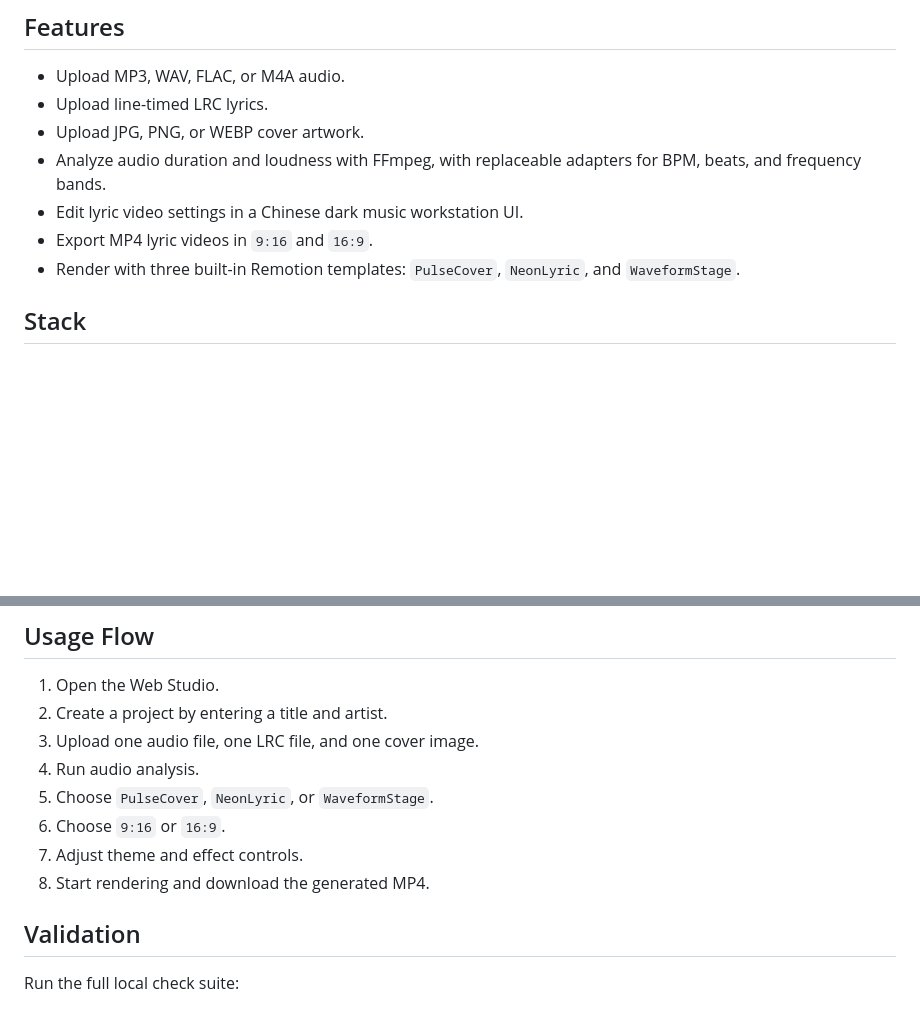
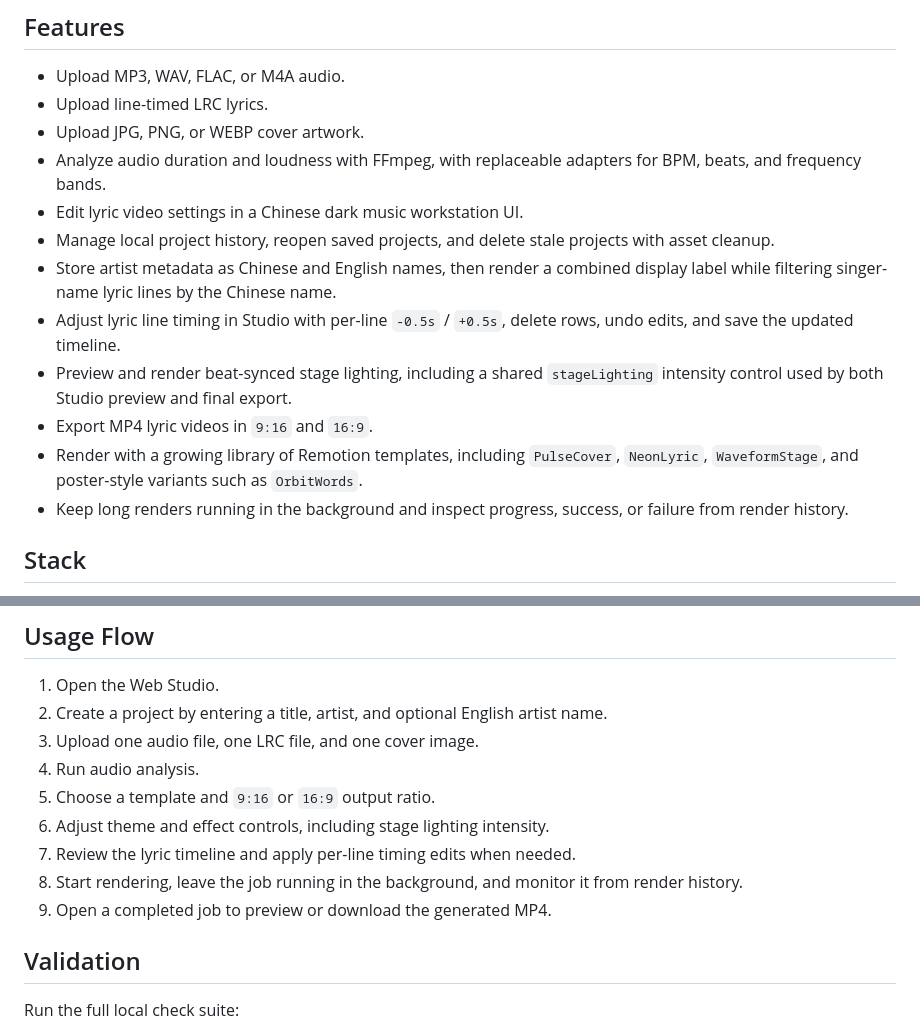
Before and after one commit to valenbine/LyricPulse, a Markdown page: README.md, 2 parts joined by grey strips. Rendered like a GitHub page; blank space fills up the shorter version.

Commit message:
docs: refresh README workflow Co-authored-by: monkeycode-ai <monkeycode-ai@chaitin.com>

```diff
--- a/README.md
+++ b/README.md
@@ -9,8 +9,13 @@ LyricPulse is a local-first web app for generating dynamic lyric videos from upl
 - Upload JPG, PNG, or WEBP cover artwork.
 - Analyze audio duration and loudness with FFmpeg, with replaceable adapters for BPM, beats, and frequency bands.
 - Edit lyric video settings in a Chinese dark music workstation UI.
+- Manage local project history, reopen saved projects, and delete stale projects with asset cleanup.
+- Store artist metadata as Chinese and English names, then render a combined display label while filtering singer-name lyric lines by the Chinese name.
+- Adjust lyric line timing in Studio with per-line `-0.5s` / `+0.5s`, delete rows, undo edits, and save the updated timeline.
+- Preview and render beat-synced stage lighting, including a shared `stageLighting` intensity control used by both Studio preview and final export.
 - Export MP4 lyric videos in `9:16` and `16:9`.
-- Render with three built-in Remotion templates: `PulseCover`, `NeonLyric`, and `WaveformStage`.
+- Render with a growing library of Remotion templates, including `PulseCover`, `NeonLyric`, `WaveformStage`, and poster-style variants such as `OrbitWords`.
+- Keep long renders running in the background and inspect progress, success, or failure from render history.
 
 ## Stack
 
@@ -77,13 +82,14 @@ The Vite dev server proxies `/api` requests to `http://localhost:3001`, so the b
 ## Usage Flow
 
 1. Open the Web Studio.
-2. Create a project by entering a title and artist.
+2. Create a project by entering a title, artist, and optional English artist name.
 3. Upload one audio file, one LRC file, and one cover image.
 4. Run audio analysis.
-5. Choose `PulseCover`, `NeonLyric`, or `WaveformStage`.
-6. Choose `9:16` or `16:9`.
-7. Adjust theme and effect controls.
-8. Start rendering and download the generated MP4.
+5. Choose a template and `9:16` or `16:9` output ratio.
+6. Adjust theme and effect controls, including stage lighting intensity.
+7. Review the lyric timeline and apply per-line timing edits when needed.
+8. Start rendering, leave the job running in the background, and monitor it from render history.
+9. Open a completed job to preview or download the generated MP4.
 
 ## Validation
 
```
